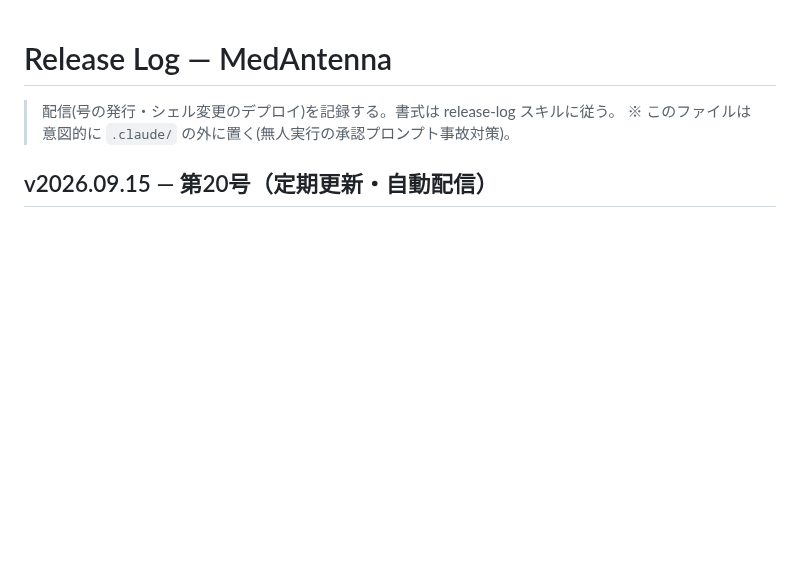
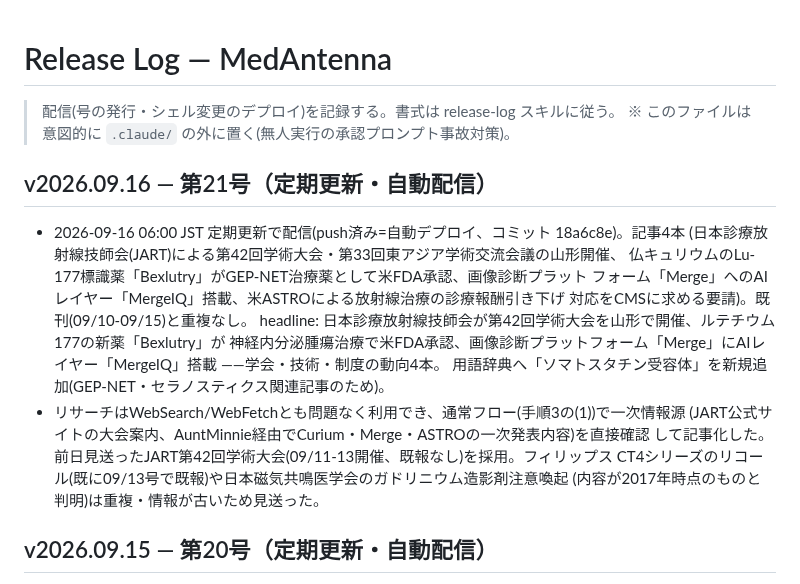
Before and after one commit to murakami-kaito-dev/MedAntenna, a Markdown page: docs/release-log.md, the part around the change. Drawn GitHub-style; blank space fills up the shorter version.

Commit message:
docs(release-log): receive v2026.09.16 を記録
Co-Authored-By: Claude Sonnet 5 <noreply@anthropic.com>

```diff
--- a/docs/release-log.md
+++ b/docs/release-log.md
@@ -2,6 +2,23 @@
 
 > 配信(号の発行・シェル変更のデプロイ)を記録する。書式は release-log スキルに従う。
 > ※ このファイルは意図的に `.claude/` の外に置く(無人実行の承認プロンプト事故対策)。
+
+## v2026.09.16 — 第21号（定期更新・自動配信）
+
+- 2026-09-16 06:00 JST 定期更新で配信(push済み=自動デプロイ、コミット 18a6c8e)。記事4本
+  (日本診療放射線技師会(JART)による第42回学術大会・第33回東アジア学術交流会議の山形開催、
+  仏キュリウムのLu-177標識薬「Bexlutry」がGEP-NET治療薬として米FDA承認、画像診断プラット
+  フォーム「Merge」へのAIレイヤー「MergeIQ」搭載、米ASTROによる放射線治療の診療報酬引き下げ
+  対応をCMSに求める要請)。既刊(09/10-09/15)と重複なし。
+  headline: 日本診療放射線技師会が第42回学術大会を山形で開催、ルテチウム177の新薬「Bexlutry」が
+  神経内分泌腫瘍治療で米FDA承認、画像診断プラットフォーム「Merge」にAIレイヤー「MergeIQ」搭載
+  ――学会・技術・制度の動向4本。
+  用語辞典へ「ソマトスタチン受容体」を新規追加(GEP-NET・セラノスティクス関連記事のため)。
+- リサーチはWebSearch/WebFetchとも問題なく利用でき、通常フロー(手順3の(1))で一次情報源
+  (JART公式サイトの大会案内、AuntMinnie経由でCurium・Merge・ASTROの一次発表内容)を直接確認
+  して記事化した。前日見送ったJART第42回学術大会(09/11-13開催、既報なし)を採用。フィリップス
+  CT4シリーズのリコール(既に09/13号で既報)や日本磁気共鳴医学会のガドリニウム造影剤注意喚起
+  (内容が2017年時点のものと判明)は重複・情報が古いため見送った。
 
 ## v2026.09.15 — 第20号（定期更新・自動配信）
 
```
